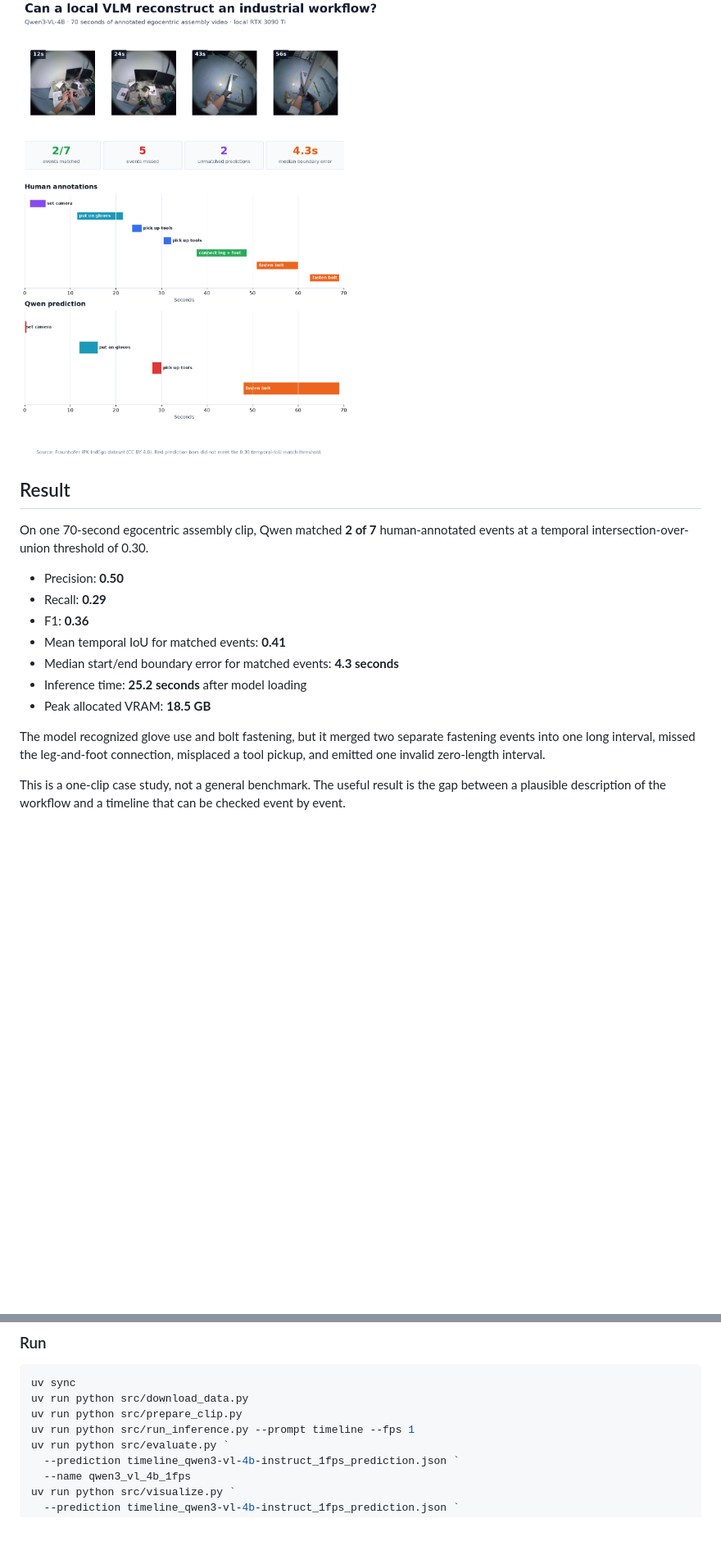
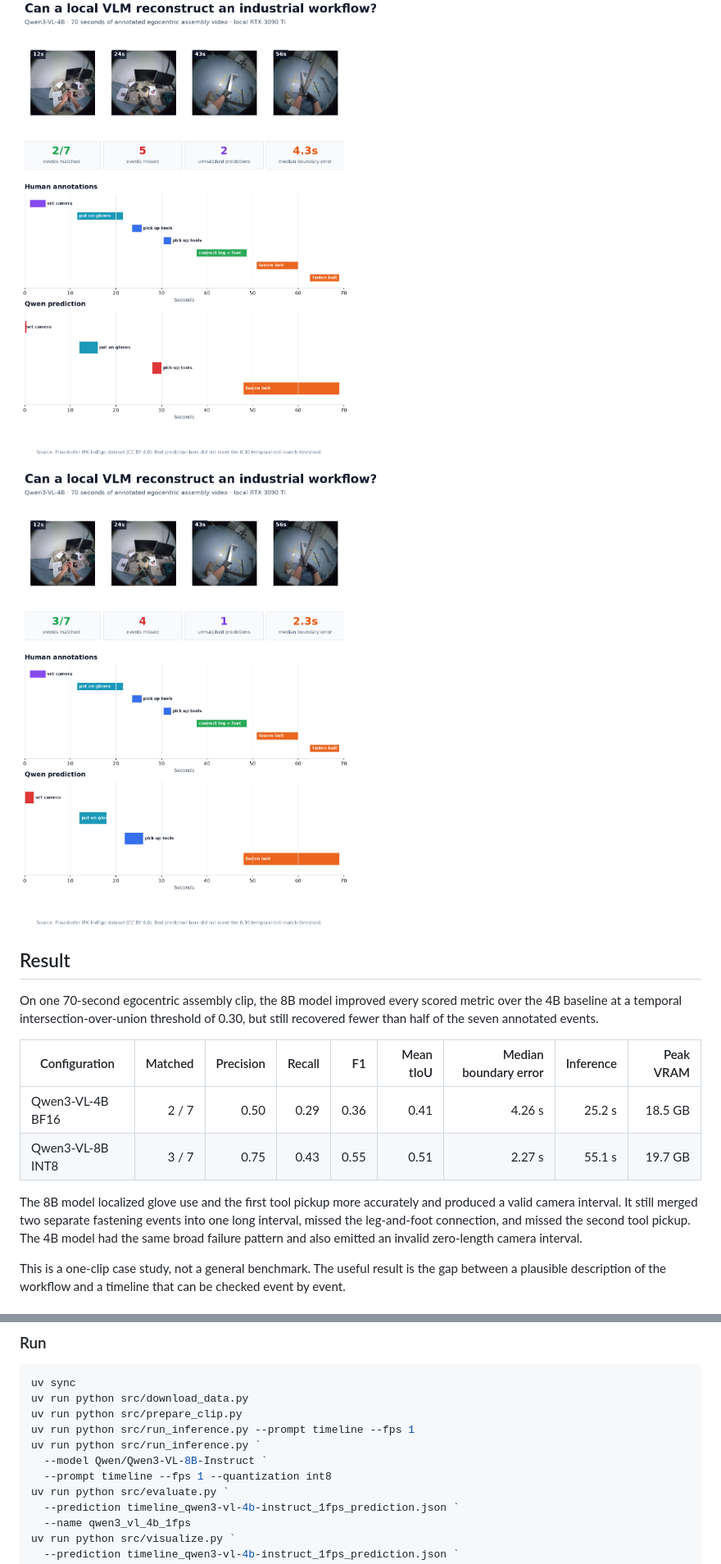
Before and after one commit to superKabe/qwen-industrial-video-timeline, a Markdown page: README.md, 2 parts joined by grey strips. Shown at 82% size. Drawn GitHub-style; pictures changed too: results/timeline_comparison_8b_int8.png (added); blank space fills up the shorter version.

Commit message:
Add 8B comparison and interactive timeline demo

```diff
--- a/README.md
+++ b/README.md
@@ -4,18 +4,17 @@ This project tests whether Qwen3-VL-4B, running locally on an RTX 3090 Ti, can c
 
 ![Human annotations compared with Qwen's predicted timeline](results/timeline_comparison.png)
 
+![Human annotations compared with the 8B INT8 prediction](results/timeline_comparison_8b_int8.png)
+
 ## Result
 
-On one 70-second egocentric assembly clip, Qwen matched **2 of 7** human-annotated events at a temporal intersection-over-union threshold of 0.30.
+On one 70-second egocentric assembly clip, the 8B model improved every scored metric over the 4B baseline at a temporal intersection-over-union threshold of 0.30, but still recovered fewer than half of the seven annotated events.
 
-- Precision: **0.50**
-- Recall: **0.29**
-- F1: **0.36**
-- Mean temporal IoU for matched events: **0.41**
-- Median start/end boundary error for matched events: **4.3 seconds**
-- Inference time: **25.2 seconds** after model loading
-- Peak allocated VRAM: **18.5 GB**
+| Configuration | Matched | Precision | Recall | F1 | Mean tIoU | Median boundary error | Inference | Peak VRAM |
+| --- | ---: | ---: | ---: | ---: | ---: | ---: | ---: | ---: |
+| Qwen3-VL-4B BF16 | 2 / 7 | 0.50 | 0.29 | 0.36 | 0.41 | 4.26 s | 25.2 s | 18.5 GB |
+| Qwen3-VL-8B INT8 | 3 / 7 | 0.75 | 0.43 | 0.55 | 0.51 | 2.27 s | 55.1 s | 19.7 GB |
 
-The model recognized glove use and bolt fastening, but it merged two separate fastening events into one long interval, missed the leg-and-foot connection, misplaced a tool pickup, and emitted one invalid zero-length interval.
+The 8B model localized glove use and the first tool pickup more accurately and produced a valid camera interval. It still merged two separate fastening events into one long interval, missed the leg-and-foot connection, and missed the second tool pickup. The 4B model had the same broad failure pattern and also emitted an invalid zero-length camera interval.
 
 This is a one-clip case study, not a general benchmark. The useful result is the gap between a plausible description of the workflow and a timeline that can be checked event by event.
@@ -72,6 +83,9 @@ uv sync
 uv run python src/download_data.py
 uv run python src/prepare_clip.py
 uv run python src/run_inference.py --prompt timeline --fps 1
+uv run python src/run_inference.py `
+  --model Qwen/Qwen3-VL-8B-Instruct `
+  --prompt timeline --fps 1 --quantization int8
 uv run python src/evaluate.py `
   --prediction timeline_qwen3-vl-4b-instruct_1fps_prediction.json `
   --name qwen3_vl_4b_1fps
```
Also changed, not shown: other parts of README.md (+21 -5 lines), demo/README.md (added, +52 -0 lines), post/linkedin.md (+12 -4 lines), post/website_handoff.md (added, +30 -0 lines), post/website_project.md (+6 -5 lines), 11 other files.
